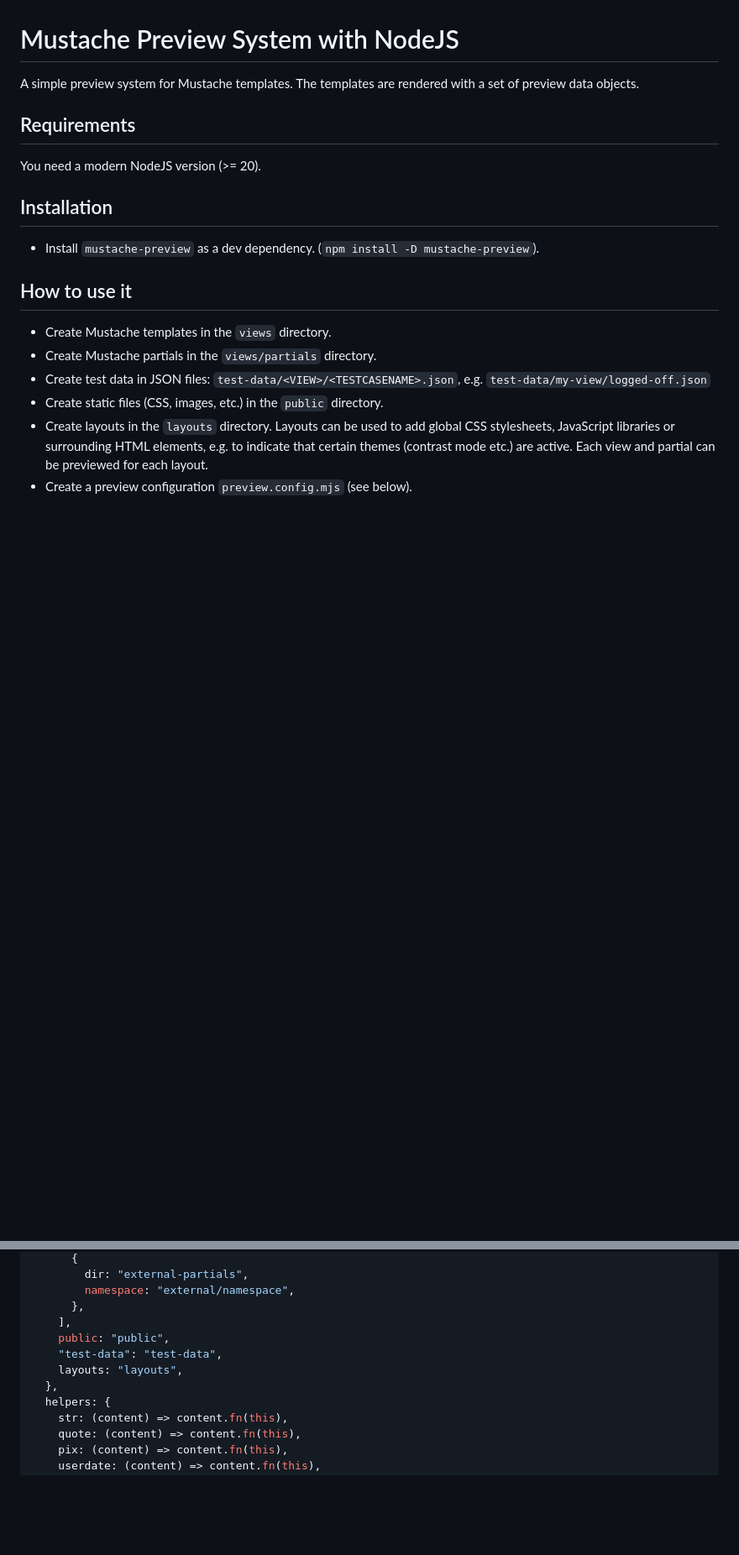
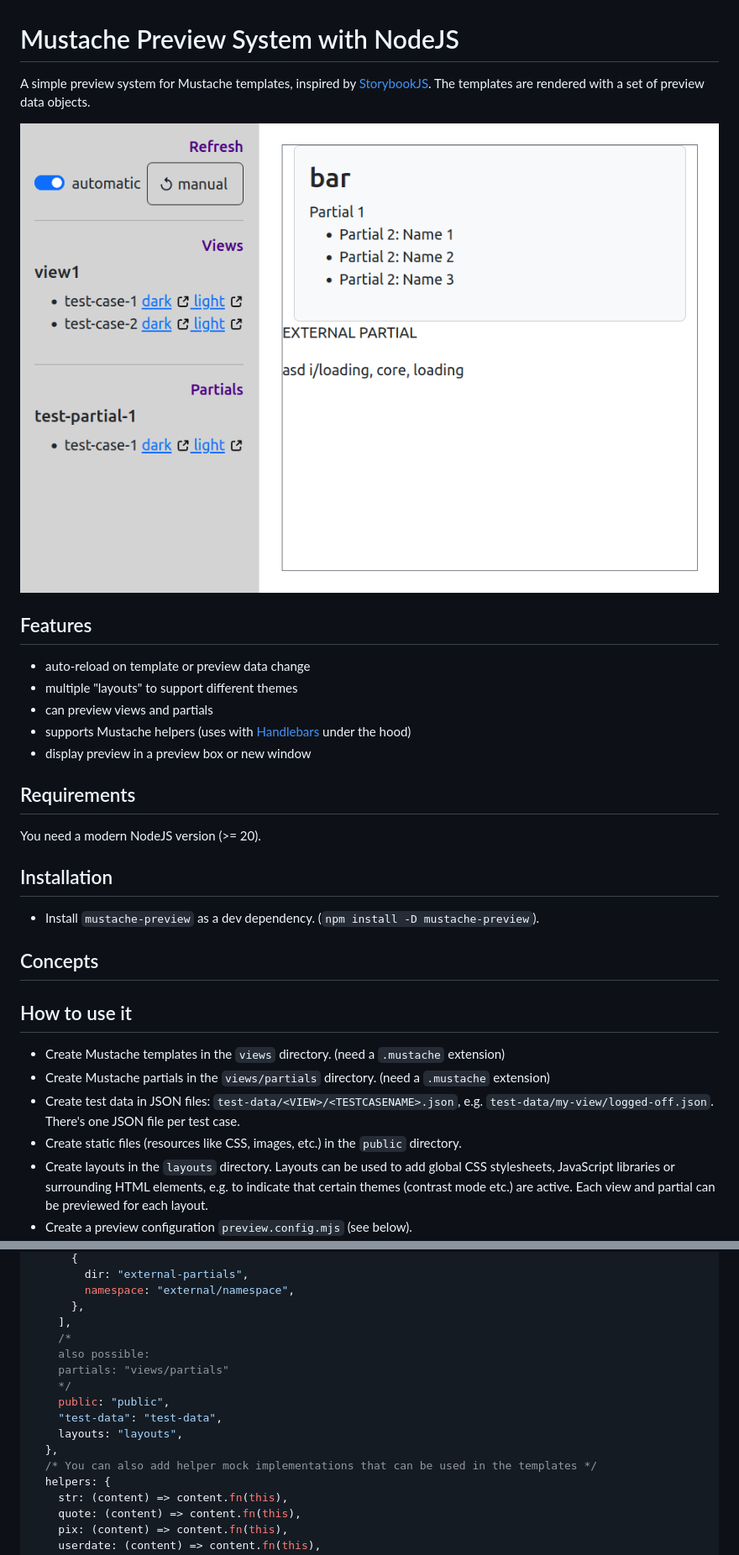
Before and after one commit to marcelhecker/tiny_ai_template, a Markdown page: README.md, 2 parts joined by grey strips. Shown: that part at 84% size. Rendered like a GitHub page; pictures changed too: docs/preview-screenshot.png (added); blank space fills up the shorter version.

```diff
--- a/README.md
+++ b/README.md
@@ -1,7 +1,19 @@
 # Mustache Preview System with NodeJS
 
-A simple preview system for Mustache templates.
-The templates are rendered with a set of preview data objects.
+A simple preview system for Mustache templates, inspired by
+[StorybookJS](https://storybook.js.org/). The templates are rendered with a set
+of preview data objects.
+
+![Screenshot](./docs/preview-screenshot.png)
+
+## Features
+
+- auto-reload on template or preview data change
+- multiple "layouts" to support different themes
+- can preview views and partials
+- supports Mustache helpers (uses with [Handlebars](https://handlebarsjs.com/)
+  under the hood)
+- display preview in a preview box or new window
 
 ## Requirements
 
@@ -11,12 +23,14 @@ You need a modern NodeJS version (>= 20).
 
 - Install `mustache-preview` as a dev dependency. (`npm install -D mustache-preview`).
 
+## Concepts
+
 ## How to use it
 
-- Create Mustache templates in the `views` directory.
-- Create Mustache partials in the `views/partials` directory.
-- Create test data in JSON files: `test-data/<VIEW>/<TESTCASENAME>.json`, e.g. `test-data/my-view/logged-off.json`
-- Create static files (CSS, images, etc.) in the `public` directory.
+- Create Mustache templates in the `views` directory. (need a `.mustache` extension)
+- Create Mustache partials in the `views/partials` directory. (need a `.mustache` extension)
+- Create test data in JSON files: `test-data/<VIEW>/<TESTCASENAME>.json`, e.g. `test-data/my-view/logged-off.json`. There's one JSON file per test case.
+- Create static files (resources like CSS, images, etc.) in the `public` directory.
 - Create layouts in the `layouts` directory. Layouts can be used to add global CSS stylesheets, JavaScript libraries or surrounding HTML elements, e.g. to indicate that certain themes (contrast mode etc.) are active. Each view and partial can be previewed for each layout.
 - Create a preview configuration `preview.config.mjs` (see below).
 - Run `npx mustache-preview` and open [`http://localhost:3000`](http://localhost:3000) in your browser.
@@ -45,10 +59,15 @@ export default {
         namespace: "external/namespace",
       },
     ],
+    /*
+    also possible:
+    partials: "views/partials"
+    */
     public: "public",
     "test-data": "test-data",
     layouts: "layouts",
   },
+  /* You can also add helper mock implementations that can be used in the templates */
   helpers: {
     str: (content) => content.fn(this),
     quote: (content) => content.fn(this),
```
Also changed, not shown: 6 other files.
